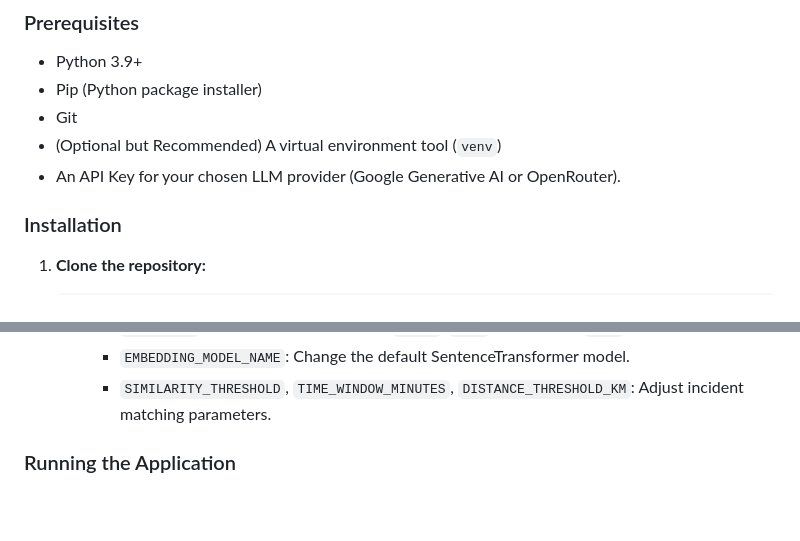
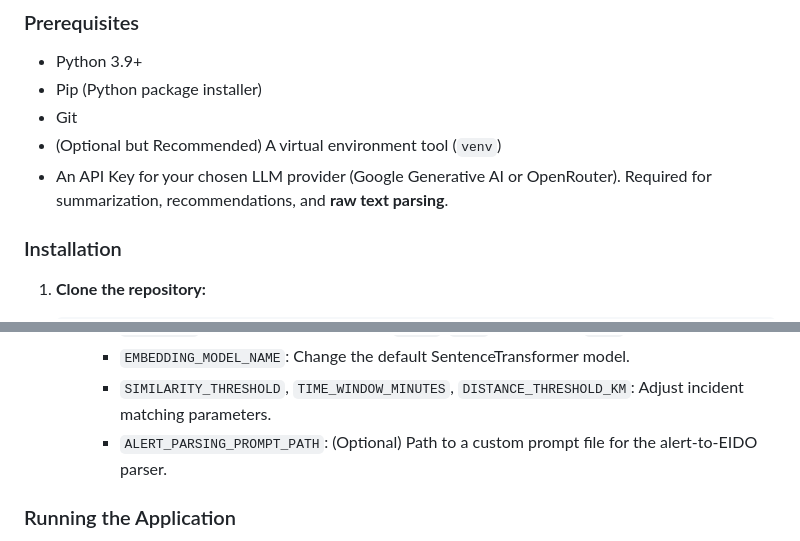
Before and after one commit to DevKlim/eido-agent, a Markdown page: README.md, 2 parts joined by grey strips. Drawn GitHub-style; blank space fills up the shorter version.

```diff
--- a/README.md
+++ b/README.md
@@ -77,7 +83,7 @@ The project is organized into logical modules:
 *   Pip (Python package installer)
 *   Git
 *   (Optional but Recommended) A virtual environment tool (`venv`)
-*   An API Key for your chosen LLM provider (Google Generative AI or OpenRouter).
+*   An API Key for your chosen LLM provider (Google Generative AI or OpenRouter). Required for summarization, recommendations, and **raw text parsing**.
 
 ### Installation
 
@@ -130,6 +136,7 @@ The project is organized into logical modules:
         *   `LOG_LEVEL`: Set logging verbosity (e.g., `DEBUG`, `INFO`). Defaults to `INFO`.
         *   `EMBEDDING_MODEL_NAME`: Change the default SentenceTransformer model.
         *   `SIMILARITY_THRESHOLD`, `TIME_WINDOW_MINUTES`, `DISTANCE_THRESHOLD_KM`: Adjust incident matching parameters.
+        *   `ALERT_PARSING_PROMPT_PATH`: (Optional) Path to a custom prompt file for the alert-to-EIDO parser.
 
 ### Running the Application
 
```
Also changed, not shown: other parts of README.md (+43 -27 lines).
